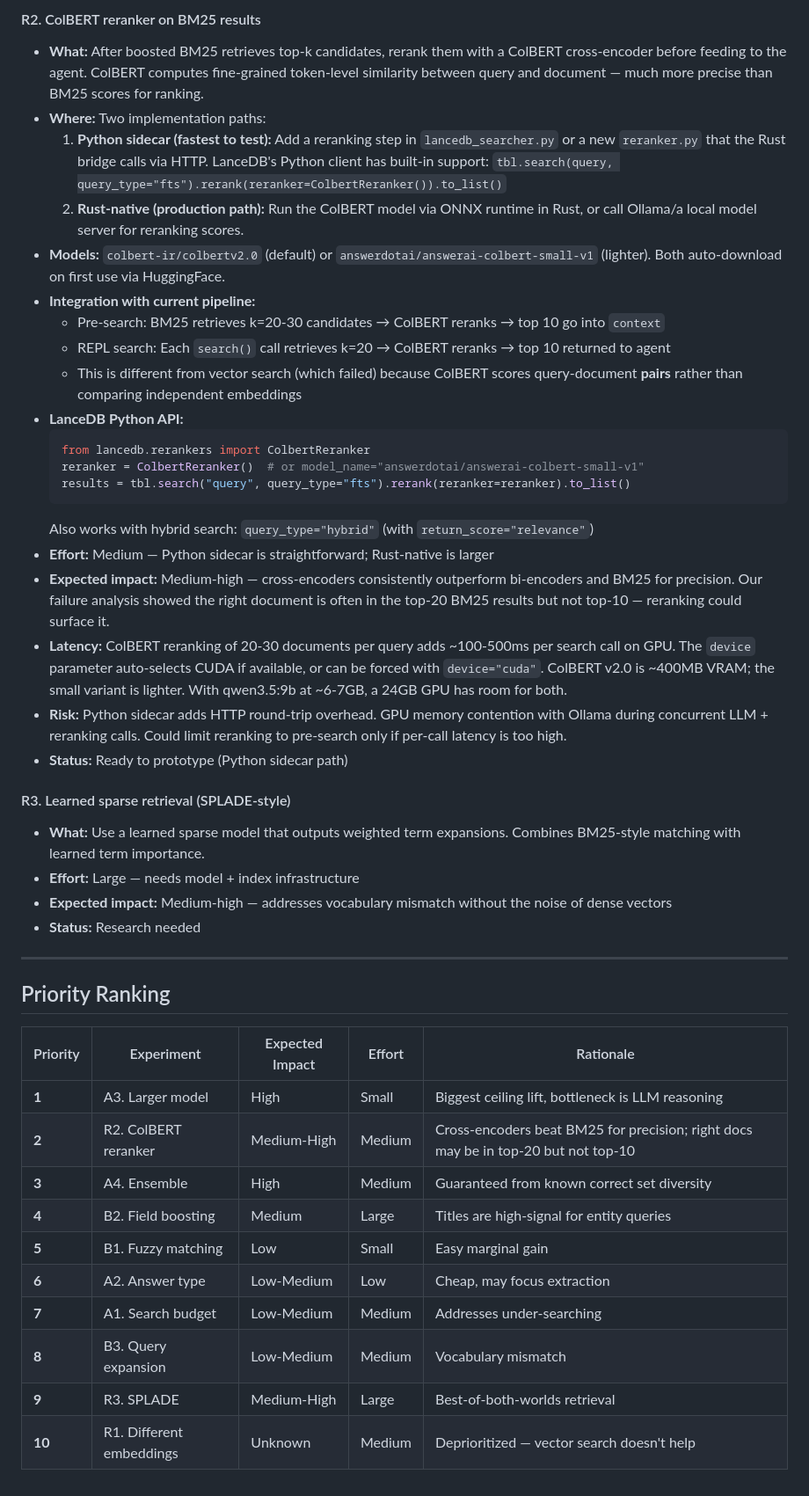
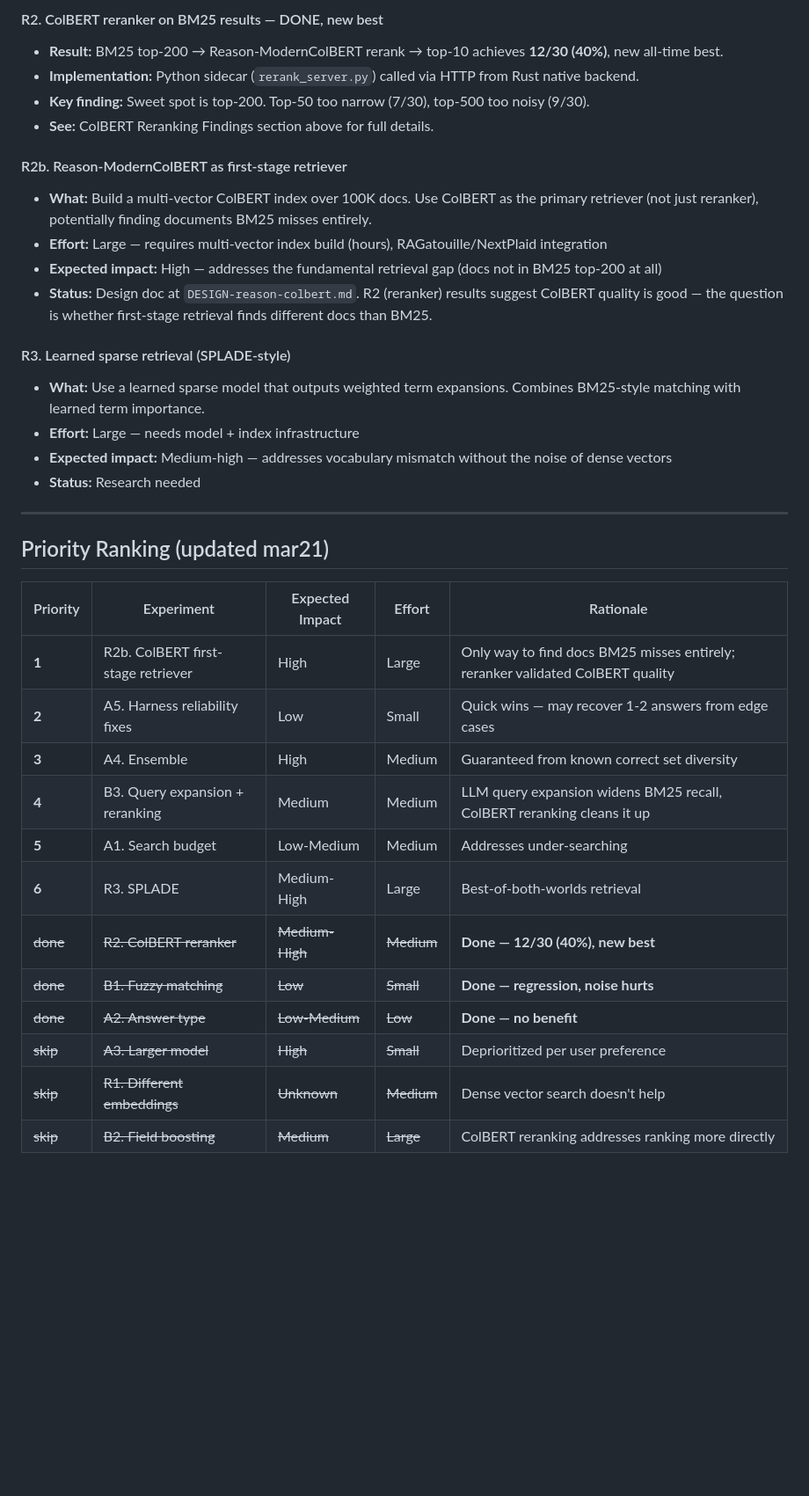
Before and after one commit to approximatelylinear/greatwheel, a Markdown page: bench/browsecomp/EXPERIMENTS.md, the part around one of its changes. Shown at 88% size. Drawn GitHub-style; blank space fills up the shorter version.

Commit message:
docs: update experiments with ColBERT reranking findings, revised priorities (12/30 new best)

````diff
--- a/bench/browsecomp/EXPERIMENTS.md
+++ b/bench/browsecomp/EXPERIMENTS.md
@@ -157,26 +187,15 @@ The bottleneck is LLM inference in the rLM loop, not search latency.
 
-#### R2. ColBERT reranker on BM25 results
-- **What:** After boosted BM25 retrieves top-k candidates, rerank them with a ColBERT cross-encoder before feeding to the agent. ColBERT computes fine-grained token-level similarity between query and document — much more precise than BM25 scores for ranking.
-- **Where:** Two implementation paths:
-  1. **Python sidecar (fastest to test):** Add a reranking step in `lancedb_searcher.py` or a new `reranker.py` that the Rust bridge calls via HTTP. LanceDB's Python client has built-in support: `tbl.search(query, query_type="fts").rerank(reranker=ColbertReranker()).to_list()`
-  2. **Rust-native (production path):** Run the ColBERT model via ONNX runtime in Rust, or call Ollama/a local model server for reranking scores.
-- **Models:** `colbert-ir/colbertv2.0` (default) or `answerdotai/answerai-colbert-small-v1` (lighter). Both auto-download on first use via HuggingFace.
-- **Integration with current pipeline:**
-  - Pre-search: BM25 retrieves k=20-30 candidates → ColBERT reranks → top 10 go into `context`
-  - REPL search: Each `search()` call retrieves k=20 → ColBERT reranks → top 10 returned to agent
-  - This is different from vector search (which failed) because ColBERT scores query-document **pairs** rather than comparing independent embeddings
-- **LanceDB Python API:**
-  ```python
-  from lancedb.rerankers import ColbertReranker
-  reranker = ColbertReranker()  # or model_name="answerdotai/answerai-colbert-small-v1"
-  results = tbl.search("query", query_type="fts").rerank(reranker=reranker).to_list()
-  ```
-  Also works with hybrid search: `query_type="hybrid"` (with `return_score="relevance"`)
-- **Effort:** Medium — Python sidecar is straightforward; Rust-native is larger
-- **Expected impact:** Medium-high — cross-encoders consistently outperform bi-encoders and BM25 for precision. Our failure analysis showed the right document is often in the top-20 BM25 results but not top-10 — reranking could surface it.
-- **Latency:** ColBERT reranking of 20-30 documents per query adds ~100-500ms per search call on GPU. The `device` parameter auto-selects CUDA if available, or can be forced with `device="cuda"`. ColBERT v2.0 is ~400MB VRAM; the small variant is lighter. With qwen3.5:9b at ~6-7GB, a 24GB GPU has room for both.
-- **Risk:** Python sidecar adds HTTP round-trip overhead. GPU memory contention with Ollama during concurrent LLM + reranking calls. Could limit reranking to pre-search only if per-call latency is too high.
-- **Status:** Ready to prototype (Python sidecar path)
+#### R2. ColBERT reranker on BM25 results — DONE, new best
+- **Result:** BM25 top-200 → Reason-ModernColBERT rerank → top-10 achieves **12/30 (40%)**, new all-time best.
+- **Implementation:** Python sidecar (`rerank_server.py`) called via HTTP from Rust native backend.
+- **Key finding:** Sweet spot is top-200. Top-50 too narrow (7/30), top-500 too noisy (9/30).
+- **See:** ColBERT Reranking Findings section above for full details.
+
+#### R2b. Reason-ModernColBERT as first-stage retriever
+- **What:** Build a multi-vector ColBERT index over 100K docs. Use ColBERT as the primary retriever (not just reranker), potentially finding documents BM25 misses entirely.
+- **Effort:** Large — requires multi-vector index build (hours), RAGatouille/NextPlaid integration
+- **Expected impact:** High — addresses the fundamental retrieval gap (docs not in BM25 top-200 at all)
+- **Status:** Design doc at `DESIGN-reason-colbert.md`. R2 (reranker) results suggest ColBERT quality is good — the question is whether first-stage retrieval finds different docs than BM25.
 
 #### R3. Learned sparse retrieval (SPLADE-style)
 - **What:** Use a learned sparse model that outputs weighted term expansions. Combines BM25-style matching with learned term importance.
@@ -186,17 +205,19 @@ The bottleneck is LLM inference in the rLM loop, not search latency.
 
 ---
 
-## Priority Ranking
+## Priority Ranking (updated mar21)
 
 | Priority | Experiment | Expected Impact | Effort | Rationale |
 |----------|-----------|----------------|--------|-----------|
-| **1** | A3. Larger model | High | Small | Biggest ceiling lift, bottleneck is LLM reasoning |
-| **2** | R2. ColBERT reranker | Medium-High | Medium | Cross-encoders beat BM25 for precision; right docs may be in top-20 but not top-10 |
+| **1** | R2b. ColBERT first-stage retriever | High | Large | Only way to find docs BM25 misses entirely; reranker validated ColBERT quality |
+| **2** | A5. Harness reliability fixes | Low | Small | Quick wins — may recover 1-2 answers from edge cases |
 | **3** | A4. Ensemble | High | Medium | Guaranteed from known correct set diversity |
-| **4** | B2. Field boosting | Medium | Large | Titles are high-signal for entity queries |
-| **5** | B1. Fuzzy matching | Low | Small | Easy marginal gain |
-| **6** | A2. Answer type | Low-Medium | Low | Cheap, may focus extraction |
-| **7** | A1. Search budget | Low-Medium | Medium | Addresses under-searching |
-| **8** | B3. Query expansion | Low-Medium | Medium | Vocabulary mismatch |
-| **9** | R3. SPLADE | Medium-High | Large | Best-of-both-worlds retrieval |
-| **10** | R1. Different embeddings | Unknown | Medium | Deprioritized — vector search doesn't help |
+| **4** | B3. Query expansion + reranking | Medium | Medium | LLM query expansion widens BM25 recall, ColBERT reranking cleans it up |
+| **5** | A1. Search budget | Low-Medium | Medium | Addresses under-searching |
+| **6** | R3. SPLADE | Medium-High | Large | Best-of-both-worlds retrieval |
+| ~~done~~ | ~~R2. ColBERT reranker~~ | ~~Medium-High~~ | ~~Medium~~ | **Done — 12/30 (40%), new best** |
+| ~~done~~ | ~~B1. Fuzzy matching~~ | ~~Low~~ | ~~Small~~ | **Done — regression, noise hurts** |
+| ~~done~~ | ~~A2. Answer type~~ | ~~Low-Medium~~ | ~~Low~~ | **Done — no benefit** |
+| ~~skip~~ | ~~A3. Larger model~~ | ~~High~~ | ~~Small~~ | Deprioritized per user preference |
+| ~~skip~~ | ~~R1. Different embeddings~~ | ~~Unknown~~ | ~~Medium~~ | Dense vector search doesn't help |
+| ~~skip~~ | ~~B2. Field boosting~~ | ~~Medium~~ | ~~Large~~ | ColBERT reranking addresses ranking more directly |
````
Also changed, not shown: other parts of bench/browsecomp/EXPERIMENTS.md (+54 -24 lines).
